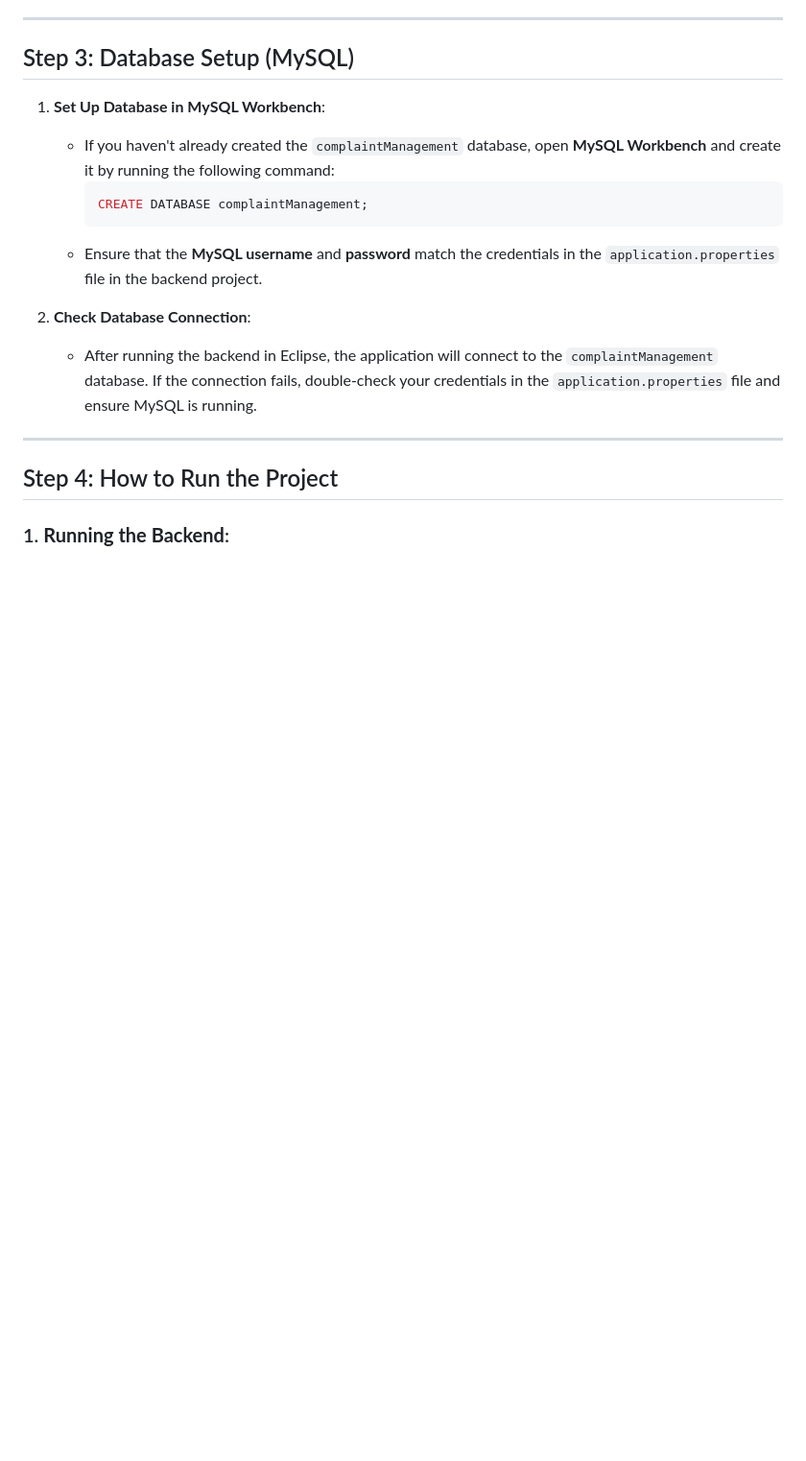
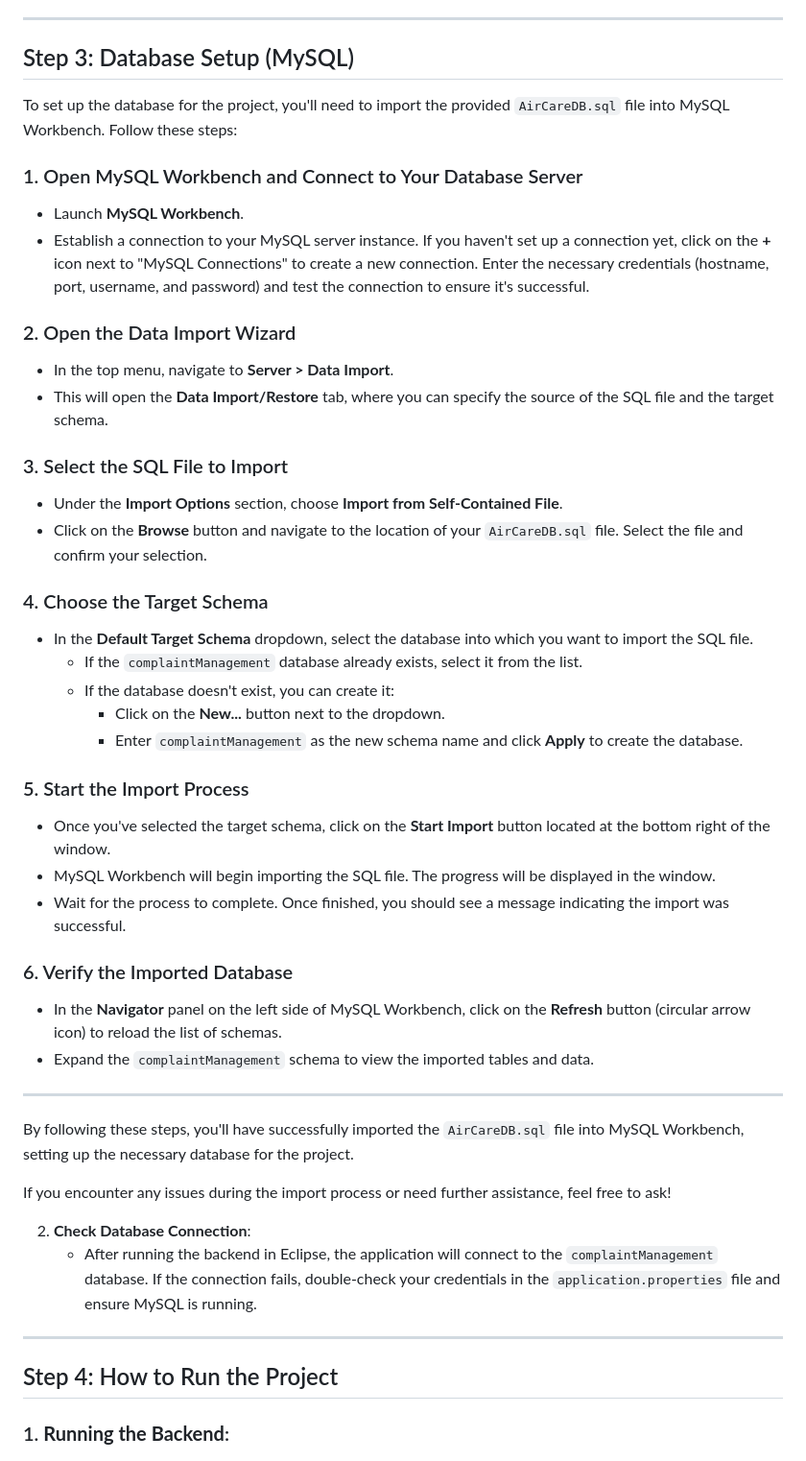
Before and after one commit to omgade123/Airline-Service-Complaint-and-Refund-Management-System, a Markdown page: README.md, the part around the change. Shown at 96% size. GitHub-like rendering; blank space fills up the shorter version.

````diff
--- a/README.md
+++ b/README.md
@@ -82,12 +82,41 @@ Before you begin, make sure you have the following installed:
 
 ## Step 3: Database Setup (MySQL)
 
-1. **Set Up Database in MySQL Workbench**:
-   - If you haven't already created the `complaintManagement` database, open **MySQL Workbench** and create it by running the following command:
-     ```sql
-     CREATE DATABASE complaintManagement;
-     ```
-   - Ensure that the **MySQL username** and **password** match the credentials in the `application.properties` file in the backend project.
+To set up the database for the project, you'll need to import the provided `AirCareDB.sql` file into MySQL Workbench. Follow these steps:
+
+### 1. Open MySQL Workbench and Connect to Your Database Server
+- Launch **MySQL Workbench**.
+- Establish a connection to your MySQL server instance. If you haven't set up a connection yet, click on the **+** icon next to "MySQL Connections" to create a new connection. Enter the necessary credentials (hostname, port, username, and password) and test the connection to ensure it's successful.
+
+### 2. Open the Data Import Wizard
+- In the top menu, navigate to **Server > Data Import**.
+- This will open the **Data Import/Restore** tab, where you can specify the source of the SQL file and the target schema.
+
+### 3. Select the SQL File to Import
+- Under the **Import Options** section, choose **Import from Self-Contained File**.
+- Click on the **Browse** button and navigate to the location of your `AirCareDB.sql` file. Select the file and confirm your selection.
+
+### 4. Choose the Target Schema
+- In the **Default Target Schema** dropdown, select the database into which you want to import the SQL file.
+  - If the `complaintManagement` database already exists, select it from the list.
+  - If the database doesn't exist, you can create it:
+    - Click on the **New...** button next to the dropdown.
+    - Enter `complaintManagement` as the new schema name and click **Apply** to create the database.
+
+### 5. Start the Import Process
+- Once you've selected the target schema, click on the **Start Import** button located at the bottom right of the window.
+- MySQL Workbench will begin importing the SQL file. The progress will be displayed in the window.
+- Wait for the process to complete. Once finished, you should see a message indicating the import was successful.
+
+### 6. Verify the Imported Database
+- In the **Navigator** panel on the left side of MySQL Workbench, click on the **Refresh** button (circular arrow icon) to reload the list of schemas.
+- Expand the `complaintManagement` schema to view the imported tables and data.
+
+---
+
+By following these steps, you'll have successfully imported the `AirCareDB.sql` file into MySQL Workbench, setting up the necessary database for the project.
+
+If you encounter any issues during the import process or need further assistance, feel free to ask!
 
 2. **Check Database Connection**:
    - After running the backend in Eclipse, the application will connect to the `complaintManagement` database. If the connection fails, double-check your credentials in the `application.properties` file and ensure MySQL is running.
````
